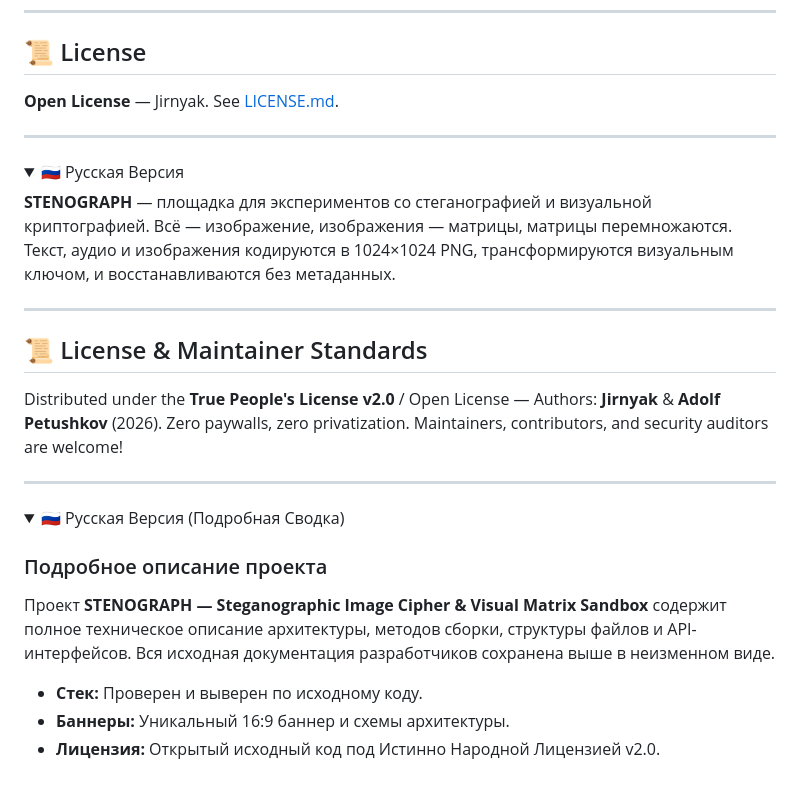
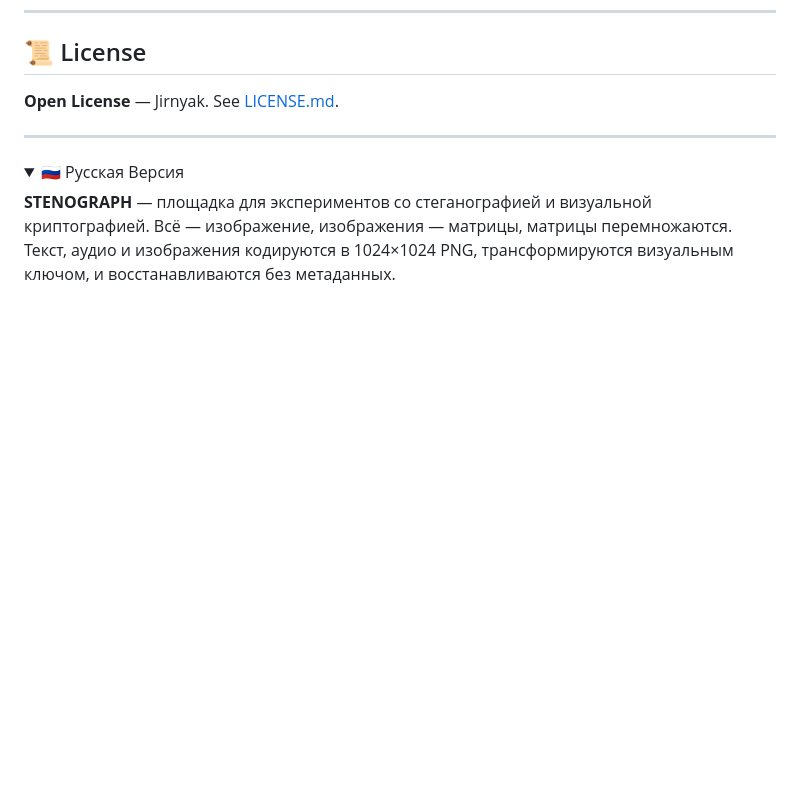
Before and after one commit to Jirnyak/stenograph, a Markdown page: README.md, the part around one of its changes. GitHub-like rendering; folded sections open; blank space fills up the shorter version.

```diff
--- a/README.md
+++ b/README.md
@@ -243,25 +167,3 @@ See [architecture.md](architecture.md) for the full design doc including cipher
 **STENOGRAPH** — площадка для экспериментов со стеганографией и визуальной криптографией. Всё — изображение, изображения — матрицы, матрицы перемножаются. Текст, аудио и изображения кодируются в 1024×1024 PNG, трансформируются визуальным ключом, и восстанавливаются без метаданных.
 
 </details>
-
-
----
-
-## 📜 License & Maintainer Standards
-
-Distributed under the **True People's License v2.0** / Open License — Authors: **Jirnyak** & **Adolf Petushkov** (2026). Zero paywalls, zero privatization. Maintainers, contributors, and security auditors are welcome!
-
----
-
-<details>
-<summary>🇷🇺 Русская Версия (Подробная Сводка)</summary>
-
-### Подробное описание проекта
-
-Проект **STENOGRAPH — Steganographic Image Cipher & Visual Matrix Sandbox** содержит полное техническое описание архитектуры, методов сборки, структуры файлов и API-интерфейсов. Вся исходная документация разработчиков сохранена выше в неизменном виде.
-
-- **Стек:** Проверен и выверен по исходному коду.
-- **Баннеры:** Уникальный 16:9 баннер и схемы архитектуры.
-- **Лицензия:** Открытый исходный код под Истинно Народной Лицензией v2.0.
-
-</details>
```
Also changed, not shown: other parts of README.md (+20 -96 lines).
